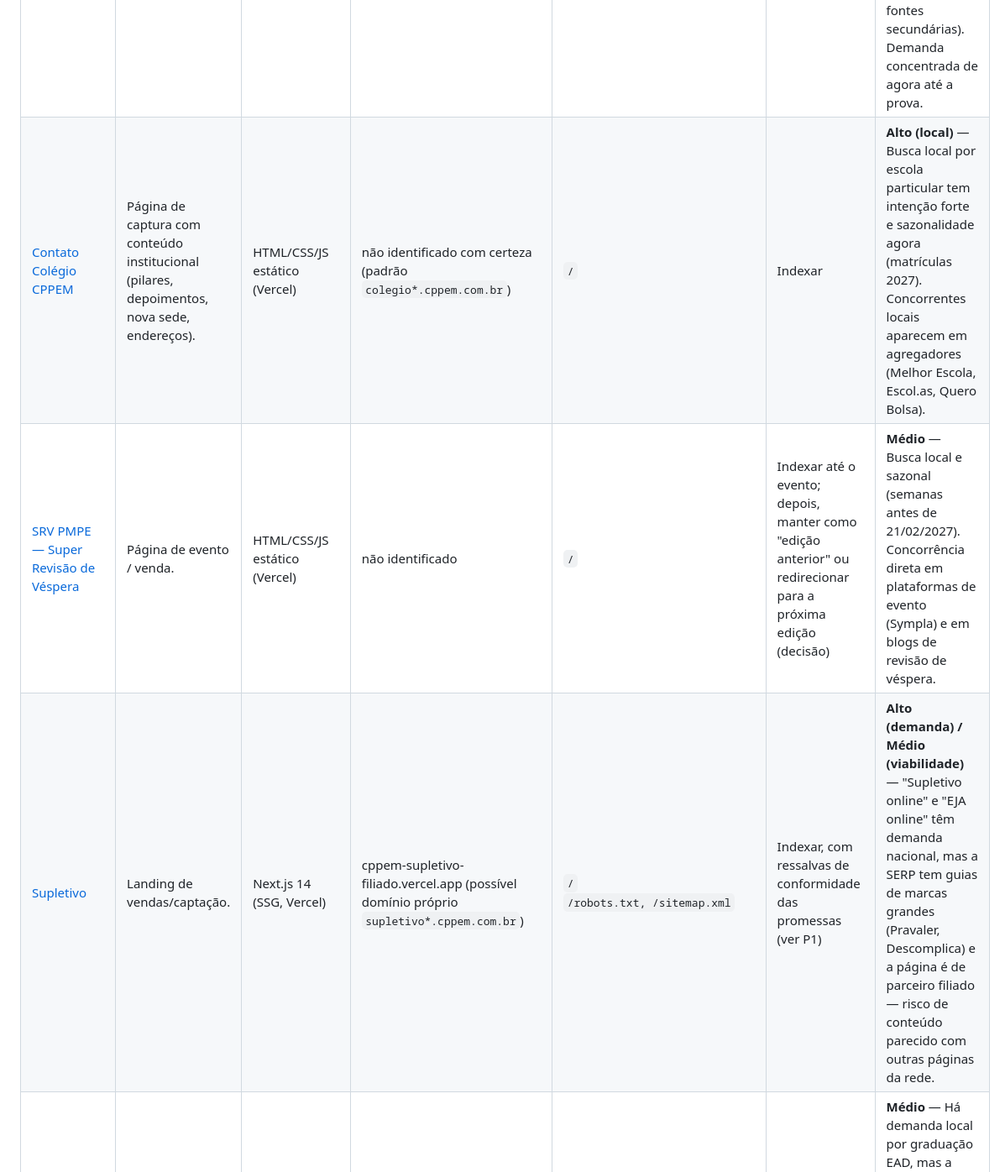
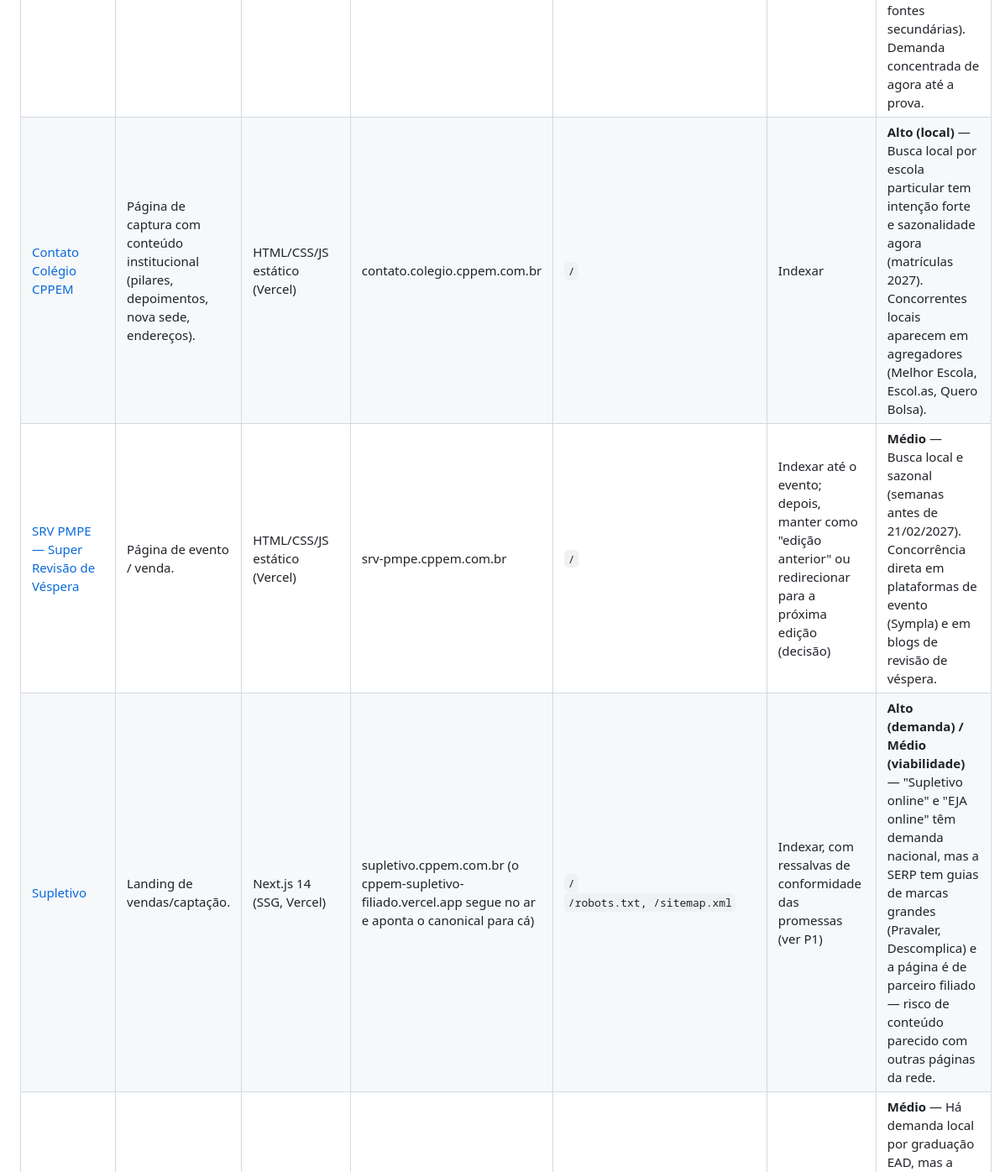
Before and after one commit to marketing942/pmpe, a Markdown page: docs/seo/RELATORIO-GERAL-SEO-ECOSSISTEMA.md, the part around one of its changes. Shown at 84% size. Drawn GitHub-style.

```diff
--- a/docs/seo/RELATORIO-GERAL-SEO-ECOSSISTEMA.md
+++ b/docs/seo/RELATORIO-GERAL-SEO-ECOSSISTEMA.md
@@ -15,9 +15,9 @@
 | Repositório | Finalidade | Stack | Domínio | Rotas | Indexação recomendada | Potencial SEO |
 |---|---|---|---|---|---|---|
 | [PMPE — Mentoria PMPE](https://github.com/marketing942/pmpe) | Landing page de vendas. | HTML/CSS/JS estático (Vercel) | pmpe.cppem.com.br | `/`<br>`/edital` | Indexar | **Alto** — Edital PMPE 2026 publicado (1.320 vagas: 1.250 soldado, 70 oficial; banca Instituto AOCP; prova objetiva prevista para 21/02/2027 segundo fontes secundárias). Demanda concentrada de agora até a prova. |
-| [Contato Colégio CPPEM](https://github.com/marketing942/Contato-Colegio) | Página de captura com conteúdo institucional (pilares, depoimentos, nova sede, endereços). | HTML/CSS/JS estático (Vercel) | não identificado com certeza (padrão `colegio*.cppem.com.br`) | `/` | Indexar | **Alto (local)** — Busca local por escola particular tem intenção forte e sazonalidade agora (matrículas 2027). Concorrentes locais aparecem em agregadores (Melhor Escola, Escol.as, Quero Bolsa). |
-| [SRV PMPE — Super Revisão de Véspera](https://github.com/marketing942/SRV-PMPE) | Página de evento / venda. | HTML/CSS/JS estático (Vercel) | não identificado | `/` | Indexar até o evento; depois, manter como "edição anterior" ou redirecionar para a próxima edição (decisão) | **Médio** — Busca local e sazonal (semanas antes de 21/02/2027). Concorrência direta em plataformas de evento (Sympla) e em blogs de revisão de véspera. |
-| [Supletivo](https://github.com/marketing942/supletivo) | Landing de vendas/captação. | Next.js 14 (SSG, Vercel) | cppem-supletivo-filiado.vercel.app (possível domínio próprio `supletivo*.cppem.com.br`) | `/`<br>`/robots.txt, /sitemap.xml` | Indexar, com ressalvas de conformidade das promessas (ver P1) | **Alto (demanda) / Médio (viabilidade)** — "Supletivo online" e "EJA online" têm demanda nacional, mas a SERP tem guias de marcas grandes (Pravaler, Descomplica) e a página é de parceiro filiado — risco de conteúdo parecido com outras páginas da rede. |
+| [Contato Colégio CPPEM](https://github.com/marketing942/Contato-Colegio) | Página de captura com conteúdo institucional (pilares, depoimentos, nova sede, endereços). | HTML/CSS/JS estático (Vercel) | contato.colegio.cppem.com.br | `/` | Indexar | **Alto (local)** — Busca local por escola particular tem intenção forte e sazonalidade agora (matrículas 2027). Concorrentes locais aparecem em agregadores (Melhor Escola, Escol.as, Quero Bolsa). |
+| [SRV PMPE — Super Revisão de Véspera](https://github.com/marketing942/SRV-PMPE) | Página de evento / venda. | HTML/CSS/JS estático (Vercel) | srv-pmpe.cppem.com.br | `/` | Indexar até o evento; depois, manter como "edição anterior" ou redirecionar para a próxima edição (decisão) | **Médio** — Busca local e sazonal (semanas antes de 21/02/2027). Concorrência direta em plataformas de evento (Sympla) e em blogs de revisão de véspera. |
+| [Supletivo](https://github.com/marketing942/supletivo) | Landing de vendas/captação. | Next.js 14 (SSG, Vercel) | supletivo.cppem.com.br (o cppem-supletivo-filiado.vercel.app segue no ar e aponta o canonical para cá) | `/`<br>`/robots.txt, /sitemap.xml` | Indexar, com ressalvas de conformidade das promessas (ver P1) | **Alto (demanda) / Médio (viabilidade)** — "Supletivo online" e "EJA online" têm demanda nacional, mas a SERP tem guias de marcas grandes (Pravaler, Descomplica) e a página é de parceiro filiado — risco de conteúdo parecido com outras páginas da rede. |
 | [Contato Unicive](https://github.com/marketing942/Contato-unicive) | Página de captura com catálogo resumido de cursos e FAQ. | HTML/CSS/JS estático (Vercel) | contato.unicive.cppem.com.br | `/` | Indexar | **Médio** — Há demanda local por graduação EAD, mas a SERP é dominada por agregadores (ead.com.br, Quero Bolsa, Educa Mais Brasil) e grandes grupos. Os cursos de segurança pública são o nicho com mais aderência ao público CPPEM. |
 | [Mentoria Individual](https://github.com/marketing942/mentoria-individual) | Landing de captação/vendas. | HTML/CSS/JS estático (Vercel) | individual.cppem.com.br | `/` | Indexar | **Médio** — Nicho comercial claro ("mentoria para concursos policiais"); concorrência de mentorias da Gran e de mentores independentes. |
 | [Contato CPPEM](https://github.com/marketing942/Contato-CPPEM) | Página de captura (lead) com argumentos de venda (dores, comparativo, prova social). | HTML/CSS/JS estático (Vercel) | contato.cppem.com.br | `/` | Indexar | **Médio** — Termos genéricos de alta concorrência e conteúdo enxuto; a página serve melhor a buscas de marca e de cauda média. O site institucional (cppem.com.br, fora deste escopo) tende a ser o destino natural dos termos amplos. |
```
Also changed, not shown: other parts of docs/seo/RELATORIO-GERAL-SEO-ECOSSISTEMA.md (+11 -13 lines).
